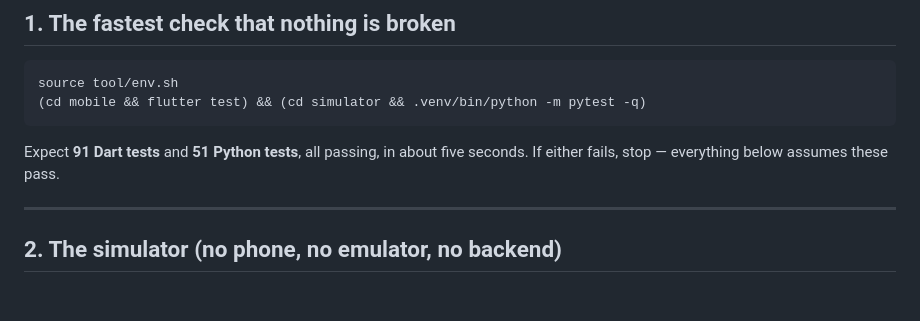
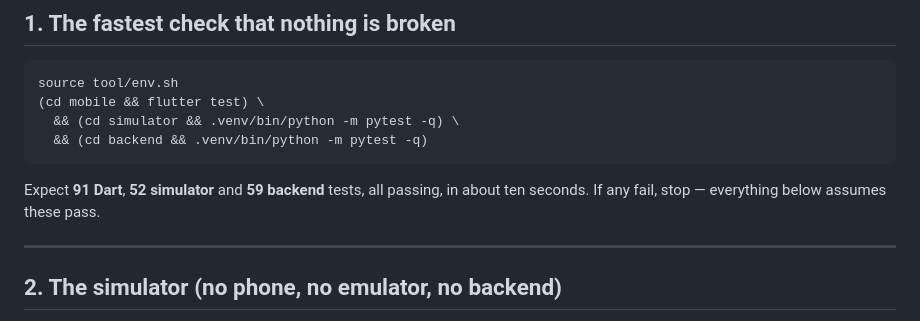
Before and after one commit to vanichitkara/Avertis, a Markdown page: docs/testing.md, the part around one of its changes. Drawn GitHub-style; blank space fills up the shorter version.

````diff
--- a/docs/testing.md
+++ b/docs/testing.md
@@ -16,11 +16,13 @@ three `export` lines out of `tool/env.sh`.
 
 ```bash
 source tool/env.sh
-(cd mobile && flutter test) && (cd simulator && .venv/bin/python -m pytest -q)
+(cd mobile && flutter test) \
+  && (cd simulator && .venv/bin/python -m pytest -q) \
+  && (cd backend && .venv/bin/python -m pytest -q)
 ```
 
-Expect **91 Dart tests** and **51 Python tests**, all passing, in about five
-seconds. If either fails, stop — everything below assumes these pass.
+Expect **91 Dart**, **52 simulator** and **59 backend** tests, all passing, in
+about ten seconds. If any fail, stop — everything below assumes these pass.
 
 ---
 
````
Also changed, not shown: other parts of docs/testing.md (+62 -3 lines), README.md (+1 -1 lines).
